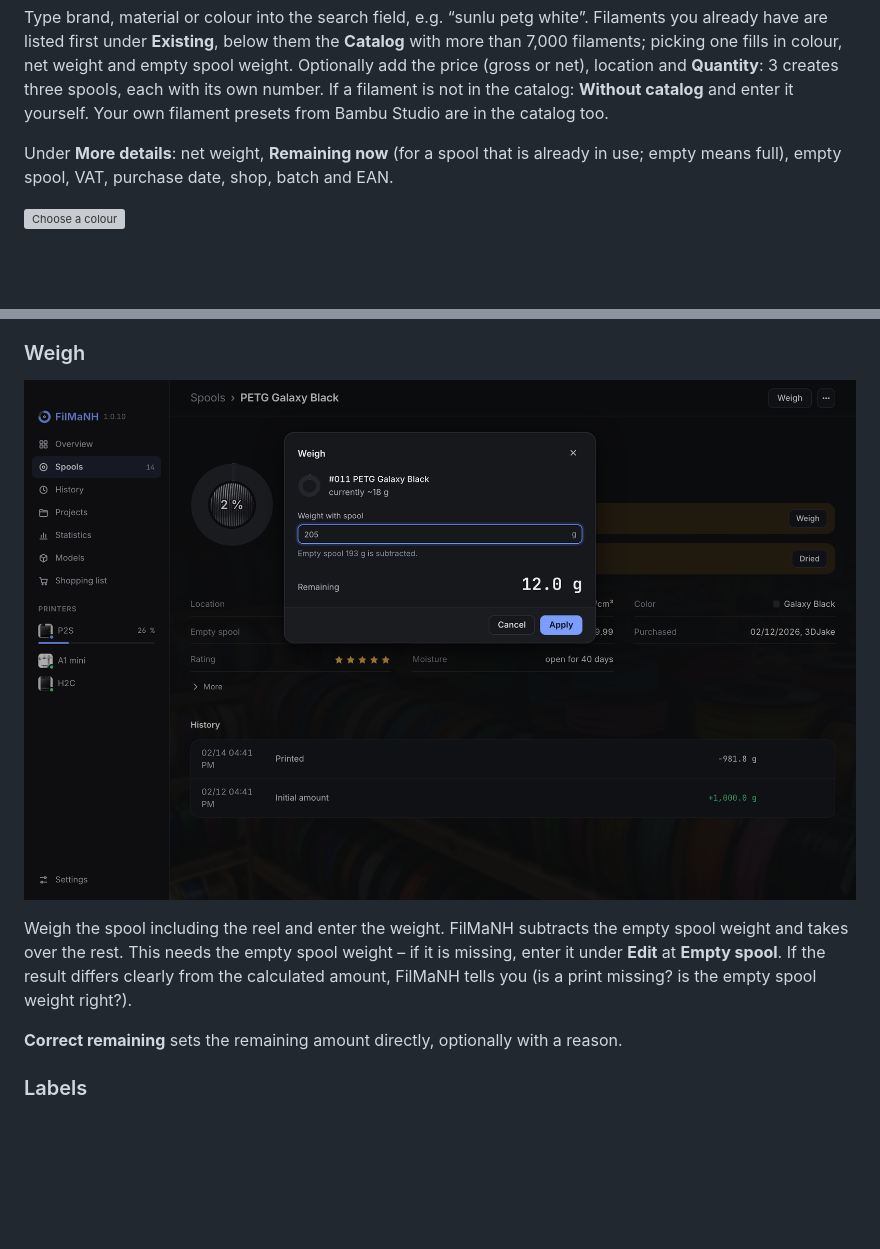
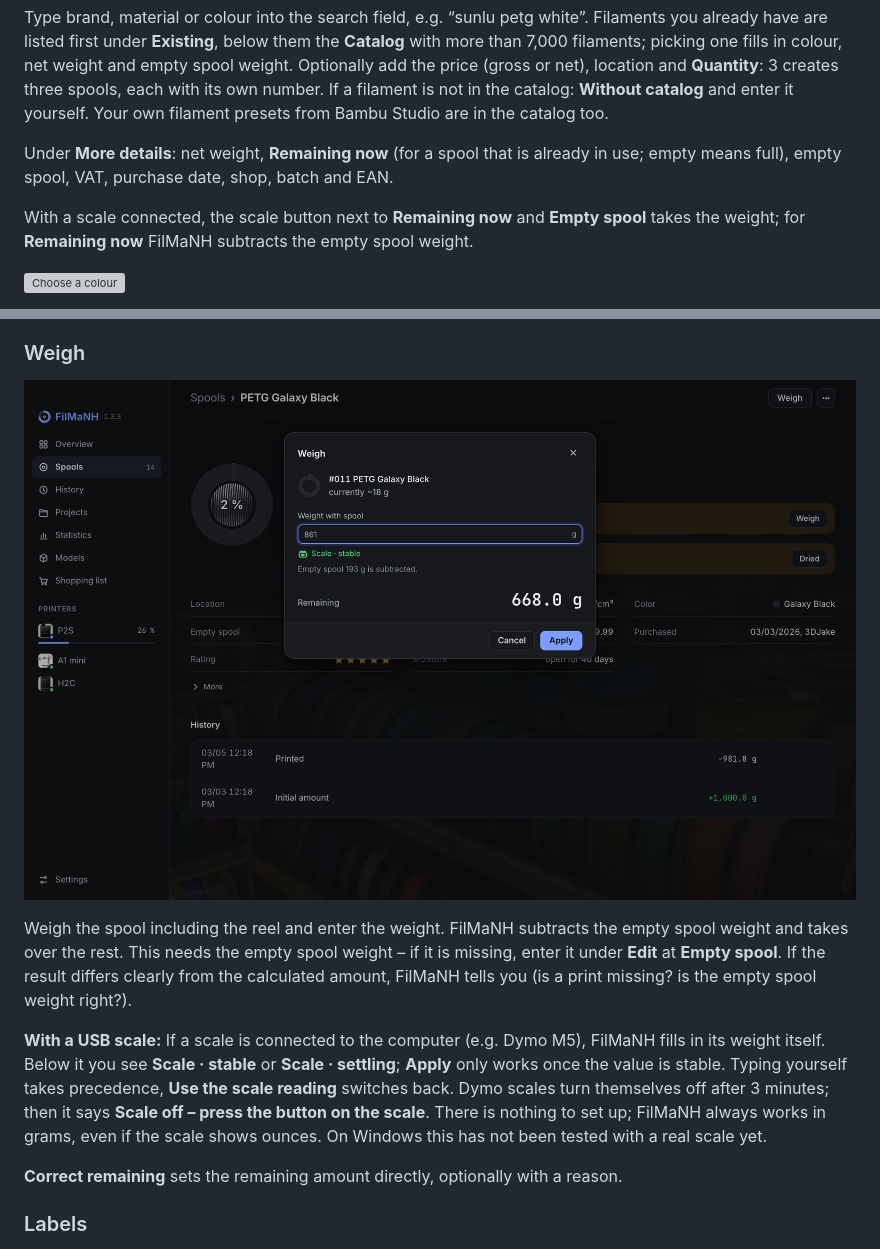
Before and after one commit to NikolausH76/FilMaNH, a Markdown page: handbook/README.md, 2 parts joined by grey strips. Drawn GitHub-style; pictures changed too: handbook/images/08-wiegen.png; blank space fills up the shorter version; grey boxes are pictures that could not be loaded.

```diff
--- a/handbook/README.md
+++ b/handbook/README.md
@@ -134,6 +134,9 @@ Your own filament presets from Bambu Studio are in the catalog too.
 Under **More details**: net weight, **Remaining now** (for a spool that is already in use; empty means full), empty
 spool, VAT, purchase date, shop, batch and EAN.
 
+With a scale connected, the scale button next to **Remaining now** and **Empty spool** takes the weight; for
+**Remaining now** FilMaNH subtracts the empty spool weight.
+
 ![Choose a colour](images/04c-farbe.png)
 
 The **Color** then comes from more than 80 filament colours, sorted by **Standard**, **Matte**, **Silk**, **Galaxy**,
@@ -196,6 +199,12 @@ Weigh the spool including the reel and enter the weight. FilMaNH subtracts the e
 the rest. This needs the empty spool weight – if it is missing, enter it under **Edit** at **Empty spool**. If the
 result differs clearly from the calculated amount, FilMaNH tells you (is a print missing? is the empty spool weight
 right?).
+
+**With a USB scale:** If a scale is connected to the computer (e.g. Dymo M5), FilMaNH fills in its weight itself.
+Below it you see **Scale · stable** or **Scale · settling**; **Apply** only works once the value is stable. Typing
+yourself takes precedence, **Use the scale reading** switches back. Dymo scales turn themselves off after 3 minutes;
+then it says **Scale off – press the button on the scale**. There is nothing to set up; FilMaNH always works in grams,
+even if the scale shows ounces. On Windows this has not been tested with a real scale yet.
 
 **Correct remaining** sets the remaining amount directly, optionally with a reason.
 
```
Also changed, not shown: handbuch/README.md (+9 -0 lines), 1 other file.
